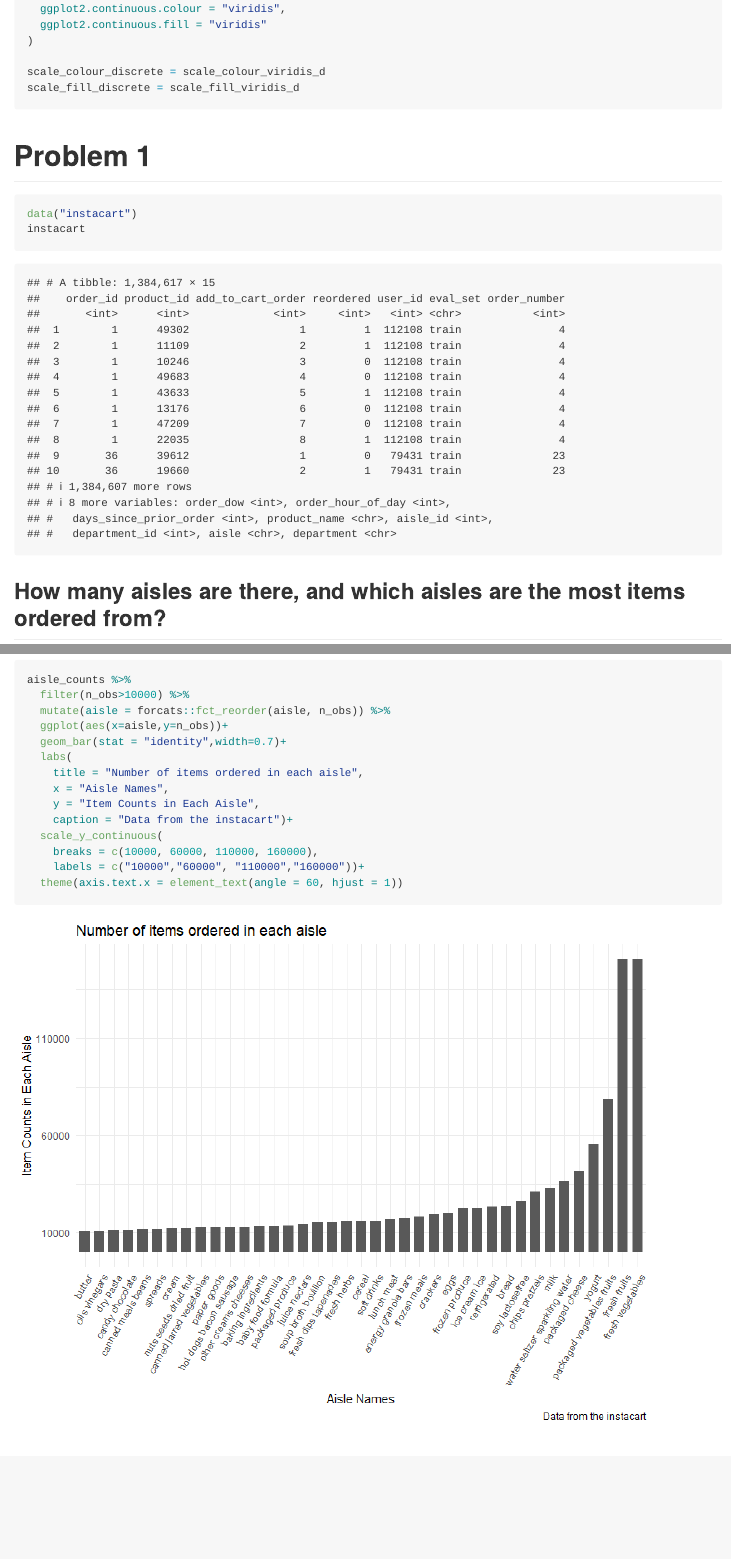
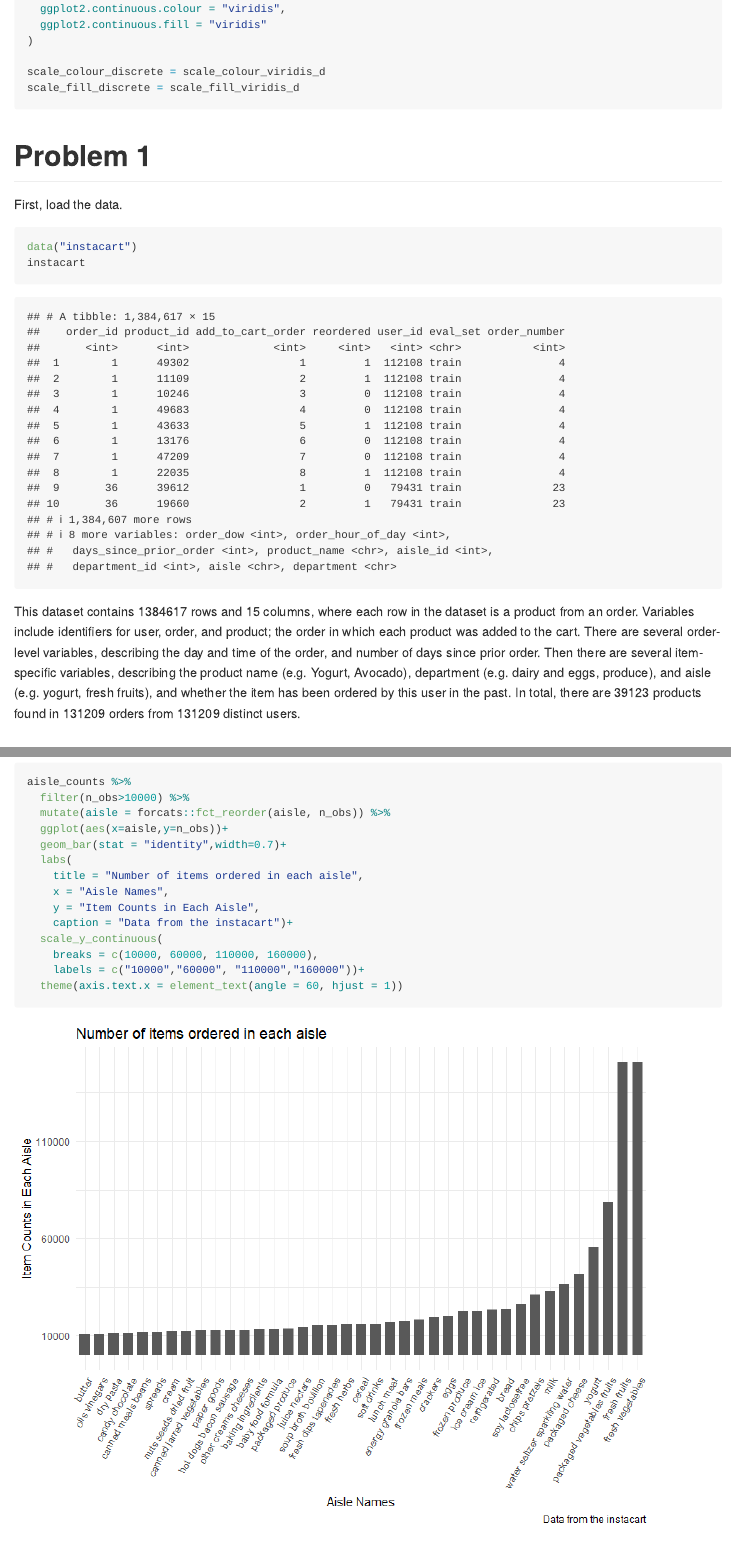
Before and after one commit to uu1230/p8105_hw3_yw4251, an R Markdown document (p8105_hw3_yw4251.Rmd): the page in a window 1100 px wide, from 820 px down, and a second part further down, joined at a grey line. The pictures show the output file p8105_hw3_yw4251.md that the author committed with the source, drawn offline in the style of GitHub.

Commit message:
add description for p1 and change to scatterplot for the number of items ordered in each aisle

````diff
--- a/p8105_hw3_yw4251.Rmd
+++ b/p8105_hw3_yw4251.Rmd
@@ -29,10 +29,17 @@ scale_fill_discrete = scale_fill_viridis_d
 ```
 
 # Problem 1
+
+First, load the data.
+
 ```{r}
 data("instacart")
 instacart
 ```
+
+## description
+This dataset contains `r nrow(instacart)` rows and `r ncol(instacart)` columns, where each row in the dataset is a product from an order. Variables include identifiers for user, order, and product; the order in which each product was added to the cart. There are several order-level variables, describing the day and time of the order, and number of days since prior order. Then there are several item-specific variables, describing the product name (e.g. Yogurt, Avocado), department (e.g. dairy and eggs, produce), and aisle (e.g. yogurt, fresh fruits), and whether the item has been ordered by this user in the past. In total, there are `r instacart |> select(product_id) |> distinct() |> count()` products found in `r instacart |> select(user_id, order_id) |> distinct() |> count()` orders from `r instacart |> select(user_id) |> distinct() |> count()` distinct users.
+
 
 ## How many aisles are there, and which aisles are the most items ordered from?
 ```{r}
@@ -54,7 +61,7 @@ aisle_counts %>%
   filter(n_obs>10000) %>%
   mutate(aisle = forcats::fct_reorder(aisle, n_obs)) %>%
   ggplot(aes(x=aisle,y=n_obs))+
-  geom_bar(stat = "identity",width=0.7)+
+  geom_point()+
   labs(
     title = "Number of items ordered in each aisle",
     x = "Aisle Names",
@@ -63,7 +70,8 @@ aisle_counts %>%
   scale_y_continuous(
     breaks = c(10000, 60000, 110000, 160000),
     labels = c("10000","60000", "110000","160000"))+
-  theme(axis.text.x = element_text(angle = 60, hjust = 1))
+  theme(axis.text.x = element_text(angle = 60, hjust = 1),
+        plot.title = element_text(hjust = 0.5))
 ```
 
 ## Make a table showing the three most popular items in each of the aisles “baking ingredients”, “dog food care”, and “packaged vegetables fruits”.
````
Also changed, not shown: p8105_hw3_yw4251.md.
